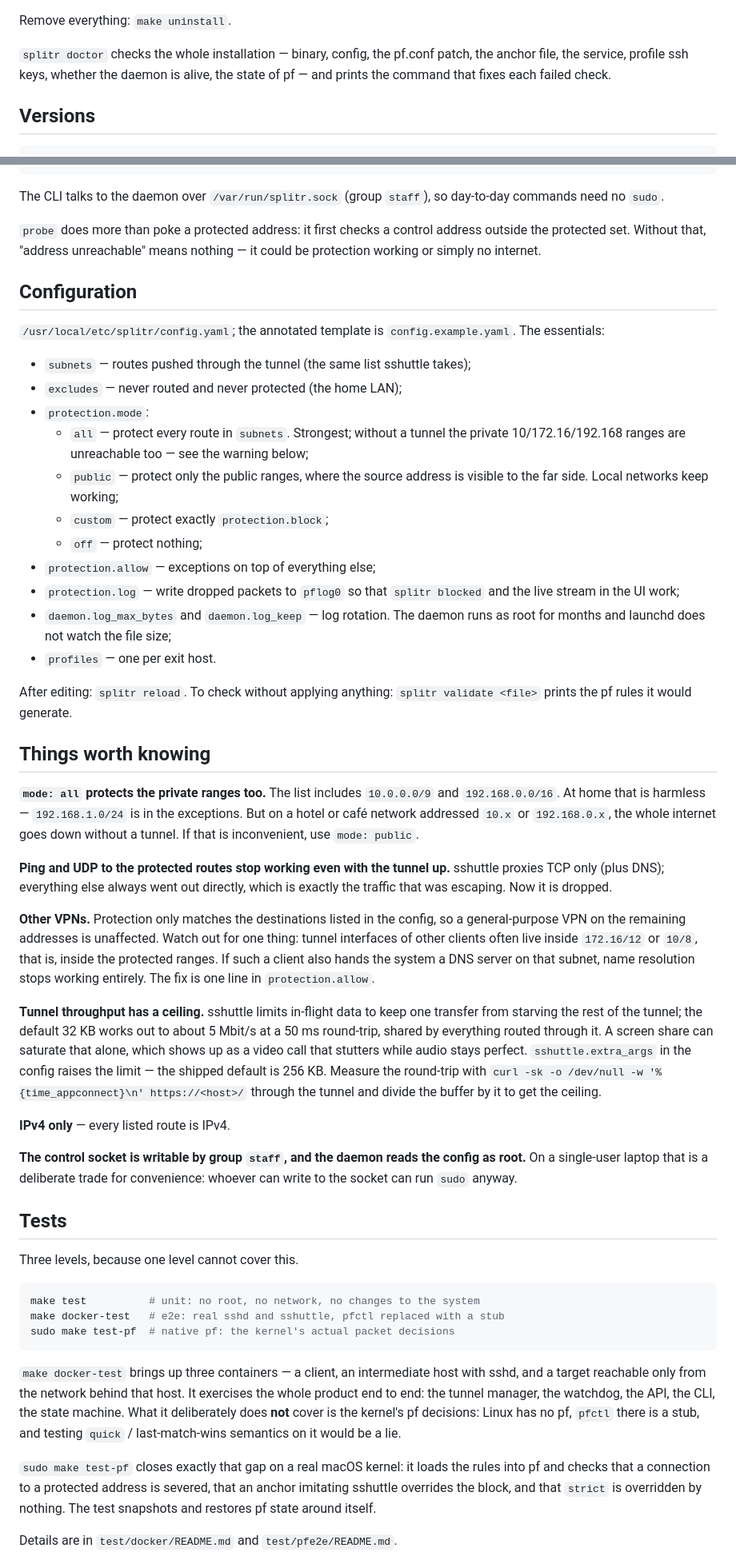
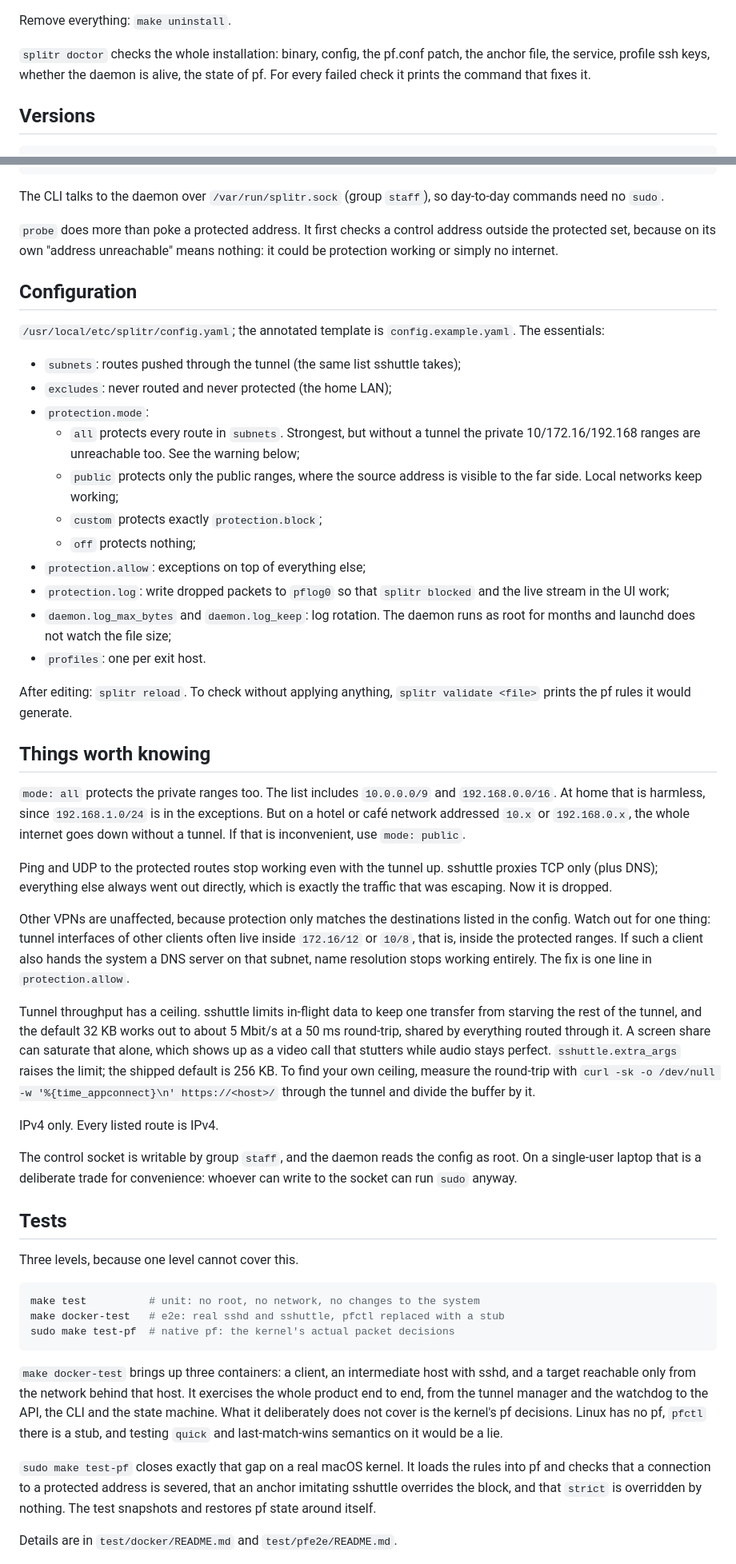
Before and after one commit to tasticolly/splitr, a Markdown page: README.md, 2 parts joined by grey strips. Shown at 80% size. GitHub-like rendering.

Commit message:
Rewrite the README in a plainer voice and add a terminal demo
The prose leaned on em dashes and bold as a substitute for sentence
structure. Same content, fewer tics.

The demo is recorded with vhs from a committed tape, so it can be
regenerated instead of re-shot by hand. It only runs commands that print
no real addresses: doctor, status, a curl that pf drops, and validate
against the example config.

````diff
--- a/README.md
+++ b/README.md
@@ -93,9 +96,10 @@ What the install does:
 
 Remove everything: `make uninstall`.
 
-`splitr doctor` checks the whole installation — binary, config, the pf.conf
+`splitr doctor` checks the whole installation: binary, config, the pf.conf
 patch, the anchor file, the service, profile ssh keys, whether the daemon is
-alive, the state of pf — and prints the command that fixes each failed check.
+alive, the state of pf. For every failed check it prints the command that fixes
+it.
 
 ## Versions
 
@@ -162,67 +168,68 @@ splitr doctor                 # check the whole installation
 The CLI talks to the daemon over `/var/run/splitr.sock` (group `staff`), so
 day-to-day commands need no `sudo`.
 
-`probe` does more than poke a protected address: it first checks a control
-address outside the protected set. Without that, "address unreachable" means
-nothing — it could be protection working or simply no internet.
+`probe` does more than poke a protected address. It first checks a control
+address outside the protected set, because on its own "address unreachable"
+means nothing: it could be protection working or simply no internet.
 
 ## Configuration
 
 `/usr/local/etc/splitr/config.yaml`; the annotated template is
 `config.example.yaml`. The essentials:
 
-* `subnets` — routes pushed through the tunnel (the same list sshuttle takes);
-* `excludes` — never routed and never protected (the home LAN);
+* `subnets`: routes pushed through the tunnel (the same list sshuttle takes);
+* `excludes`: never routed and never protected (the home LAN);
 * `protection.mode`:
-  * `all` — protect every route in `subnets`. Strongest; without a tunnel the
-    private 10/172.16/192.168 ranges are unreachable too — see the warning below;
-  * `public` — protect only the public ranges, where the source address is
+  * `all` protects every route in `subnets`. Strongest, but without a tunnel
+    the private 10/172.16/192.168 ranges are unreachable too. See the warning
+    below;
+  * `public` protects only the public ranges, where the source address is
     visible to the far side. Local networks keep working;
-  * `custom` — protect exactly `protection.block`;
-  * `off` — protect nothing;
-* `protection.allow` — exceptions on top of everything else;
-* `protection.log` — write dropped packets to `pflog0` so that `splitr blocked`
+  * `custom` protects exactly `protection.block`;
+  * `off` protects nothing;
+* `protection.allow`: exceptions on top of everything else;
+* `protection.log`: write dropped packets to `pflog0` so that `splitr blocked`
   and the live stream in the UI work;
-* `daemon.log_max_bytes` and `daemon.log_keep` — log rotation. The daemon runs
+* `daemon.log_max_bytes` and `daemon.log_keep`: log rotation. The daemon runs
   as root for months and launchd does not watch the file size;
-* `profiles` — one per exit host.
+* `profiles`: one per exit host.
 
-After editing: `splitr reload`. To check without applying anything:
+After editing: `splitr reload`. To check without applying anything,
 `splitr validate <file>` prints the pf rules it would generate.
 
 ## Things worth knowing
 
-**`mode: all` protects the private ranges too.** The list includes
-`10.0.0.0/9` and `192.168.0.0/16`. At home that is harmless — `192.168.1.0/24`
-is in the exceptions. But on a hotel or café network addressed `10.x` or
-`192.168.0.x`, the whole internet goes down without a tunnel. If that is
-inconvenient, use `mode: public`.
+`mode: all` protects the private ranges too. The list includes `10.0.0.0/9` and
+`192.168.0.0/16`. At home that is harmless, since `192.168.1.0/24` is in the
+exceptions. But on a hotel or café network addressed `10.x` or `192.168.0.x`,
+the whole internet goes down without a tunnel. If that is inconvenient, use
+`mode: public`.
 
-**Ping and UDP to the protected routes stop working even with the tunnel up.**
+Ping and UDP to the protected routes stop working even with the tunnel up.
 sshuttle proxies TCP only (plus DNS); everything else always went out directly,
 which is exactly the traffic that was escaping. Now it is dropped.
 
-**Other VPNs.** Protection only matches the destinations listed in the config,
-so a general-purpose VPN on the remaining addresses is unaffected. Watch out for
-one thing: tunnel interfaces of other clients often live inside `172.16/12` or
-`10/8`, that is, inside the protected ranges. If such a client also hands the
-system a DNS server on that subnet, name resolution stops working entirely.
-The fix is one line in `protection.allow`.
+Other VPNs are unaffected, because protection only matches the destinations
+listed in the config. Watch out for one thing: tunnel interfaces of other
+clients often live inside `172.16/12` or `10/8`, that is, inside the protected
+ranges. If such a client also hands the system a DNS server on that subnet,
+name resolution stops working entirely. The fix is one line in
+`protection.allow`.
 
-**Tunnel throughput has a ceiling.** sshuttle limits in-flight data to keep
-one transfer from starving the rest of the tunnel; the default 32 KB works out
-to about 5 Mbit/s at a 50 ms round-trip, shared by everything routed through
-it. A screen share can saturate that alone, which shows up as a video call
-that stutters while audio stays perfect. `sshuttle.extra_args` in the config
-raises the limit — the shipped default is 256 KB. Measure the round-trip with
-`curl -sk -o /dev/null -w '%{time_appconnect}\n' https://<host>/` through the
-tunnel and divide the buffer by it to get the ceiling.
+Tunnel throughput has a ceiling. sshuttle limits in-flight data to keep one
+transfer from starving the rest of the tunnel, and the default 32 KB works out
+to about 5 Mbit/s at a 50 ms round-trip, shared by everything routed through it.
+A screen share can saturate that alone, which shows up as a video call that
+stutters while audio stays perfect. `sshuttle.extra_args` raises the limit; the
+shipped default is 256 KB. To find your own ceiling, measure the round-trip
+with `curl -sk -o /dev/null -w '%{time_appconnect}\n' https://<host>/` through
+the tunnel and divide the buffer by it.
 
-**IPv4 only** — every listed route is IPv4.
+IPv4 only. Every listed route is IPv4.
 
-**The control socket is writable by group `staff`, and the daemon reads the
-config as root.** On a single-user laptop that is a deliberate trade for
-convenience: whoever can write to the socket can run `sudo` anyway.
+The control socket is writable by group `staff`, and the daemon reads the config
+as root. On a single-user laptop that is a deliberate trade for convenience:
+whoever can write to the socket can run `sudo` anyway.
 
 ## Tests
 
@@ -234,14 +241,14 @@ make docker-test   # e2e: real sshd and sshuttle, pfctl replaced with a stub
 sudo make test-pf  # native pf: the kernel's actual packet decisions
 ```
 
-`make docker-test` brings up three containers — a client, an intermediate host
+`make docker-test` brings up three containers: a client, an intermediate host
 with sshd, and a target reachable only from the network behind that host. It
-exercises the whole product end to end: the tunnel manager, the watchdog, the
-API, the CLI, the state machine. What it deliberately does **not** cover is the
-kernel's pf decisions: Linux has no pf, `pfctl` there is a stub, and testing
-`quick` / last-match-wins semantics on it would be a lie.
+exercises the whole product end to end, from the tunnel manager and the
+watchdog to the API, the CLI and the state machine. What it deliberately does
+not cover is the kernel's pf decisions. Linux has no pf, `pfctl` there is a
+stub, and testing `quick` and last-match-wins semantics on it would be a lie.
 
-`sudo make test-pf` closes exactly that gap on a real macOS kernel: it loads the
+`sudo make test-pf` closes exactly that gap on a real macOS kernel. It loads the
 rules into pf and checks that a connection to a protected address is severed,
 that an anchor imitating sshuttle overrides the block, and that `strict` is
 overridden by nothing. The test snapshots and restores pf state around itself.
````
Also changed, not shown: other parts of README.md (+38 -33 lines), docs/demo.gif (added), 1 other file.
